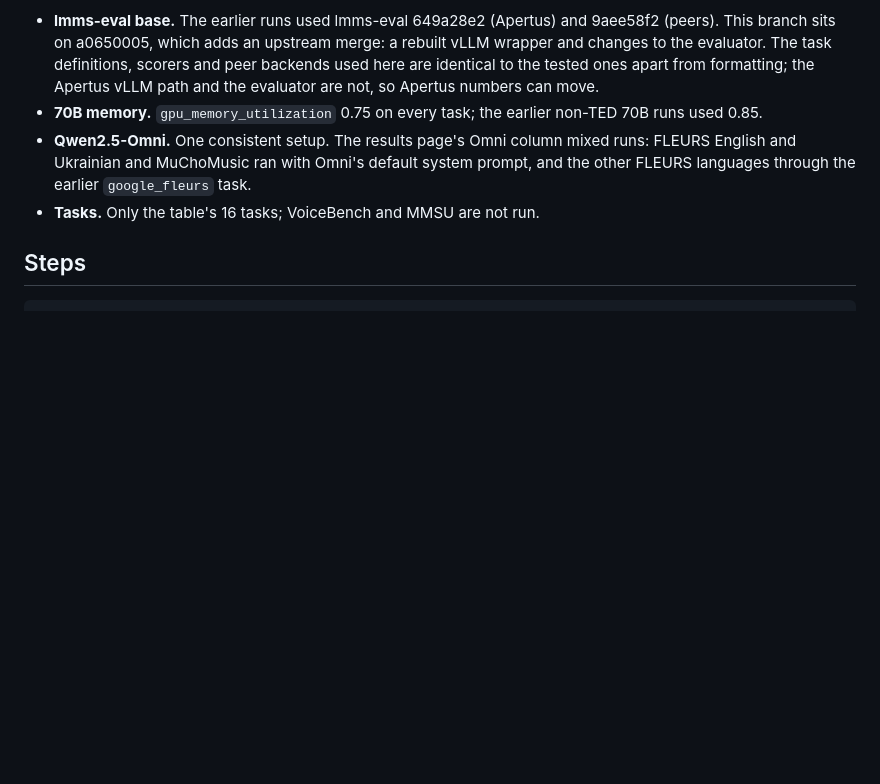
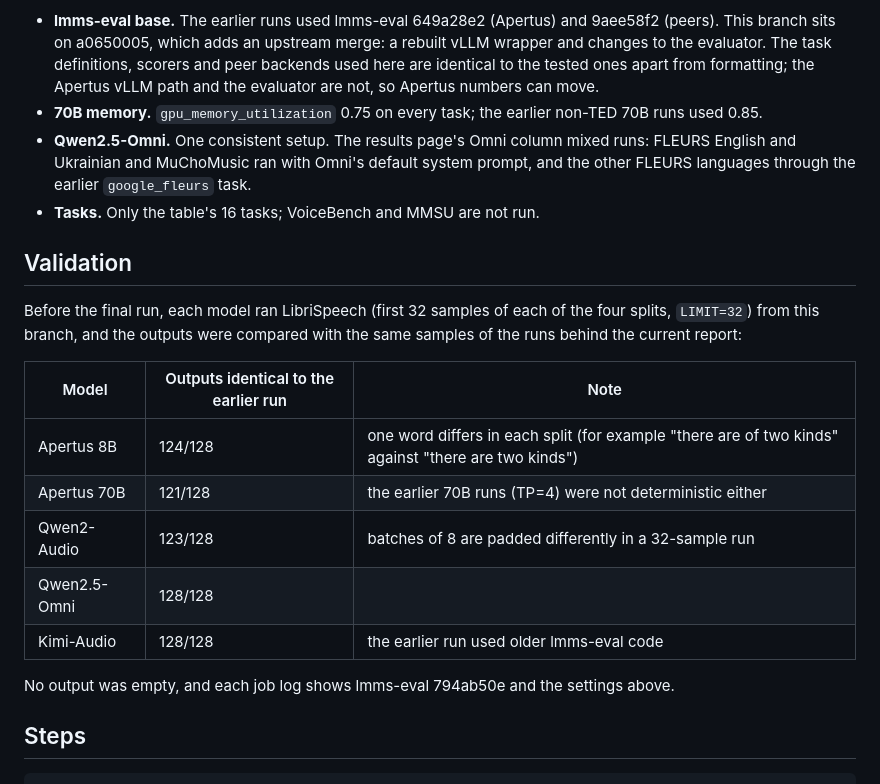
Before and after one commit to swiss-ai/MLLM-eval-suite, a Markdown page: docs/audio/REPRODUCING.md, the part around the change. Rendered like a GitHub page; blank space fills up the shorter version.

Commit message:
Record the validation runs of the audio setup
Co-Authored-By: Claude Opus 5.5 (1M context) <noreply@anthropic.com>

````diff
--- a/docs/audio/REPRODUCING.md
+++ b/docs/audio/REPRODUCING.md
@@ -90,6 +90,20 @@ The final run on this branch replaces earlier numbers that came from older code.
 - **Qwen2.5-Omni.** One consistent setup. The results page's Omni column mixed runs: FLEURS English and Ukrainian and MuChoMusic ran with Omni's default system prompt, and the other FLEURS languages through the earlier `google_fleurs` task.
 - **Tasks.** Only the table's 16 tasks; VoiceBench and MMSU are not run.
 
+## Validation
+
+Before the final run, each model ran LibriSpeech (first 32 samples of each of the four splits, `LIMIT=32`) from this branch, and the outputs were compared with the same samples of the runs behind the current report:
+
+| Model | Outputs identical to the earlier run | Note |
+|---|---|---|
+| Apertus 8B | 124/128 | one word differs in each split (for example "there are of two kinds" against "there are two kinds") |
+| Apertus 70B | 121/128 | the earlier 70B runs (TP=4) were not deterministic either |
+| Qwen2-Audio | 123/128 | batches of 8 are padded differently in a 32-sample run |
+| Qwen2.5-Omni | 128/128 | |
+| Kimi-Audio | 128/128 | the earlier run used older lmms-eval code |
+
+No output was empty, and each job log shows lmms-eval 794ab50e and the settings above.
+
 ## Steps
 
 ```bash
````
